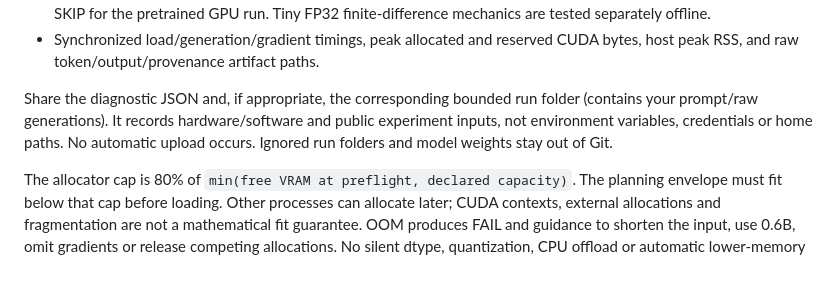
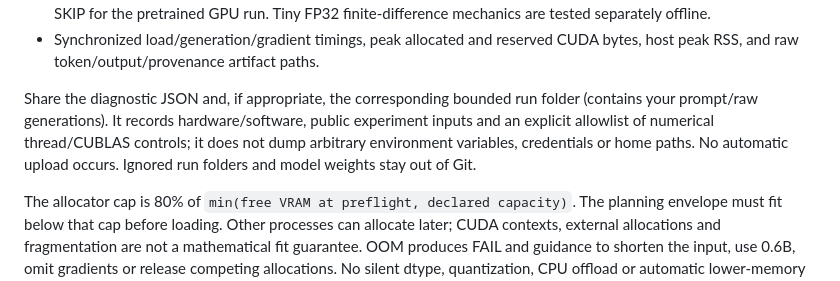
Before and after one commit to sprajs/novel, a Markdown page: docs/tooling/execution-profiles.md, the part around the change. GitHub-like rendering.

Commit message:
Clarify numerical environment fields in diagnostic reports

```diff
--- a/docs/tooling/execution-profiles.md
+++ b/docs/tooling/execution-profiles.md
@@ -156,8 +156,9 @@ execution. The report includes:
   CUDA bytes, host peak RSS, and raw token/output/provenance artifact paths.
 
 Share the diagnostic JSON and, if appropriate, the corresponding bounded run
-folder (contains your prompt/raw generations). It records hardware/software and
-public experiment inputs, not environment variables, credentials or home paths.
+folder (contains your prompt/raw generations). It records hardware/software,
+public experiment inputs and an explicit allowlist of numerical thread/CUBLAS
+controls; it does not dump arbitrary environment variables, credentials or home paths.
 No automatic upload occurs. Ignored run folders and model weights stay out of Git.
 
 The allocator cap is 80% of `min(free VRAM at preflight, declared capacity)`.
```
